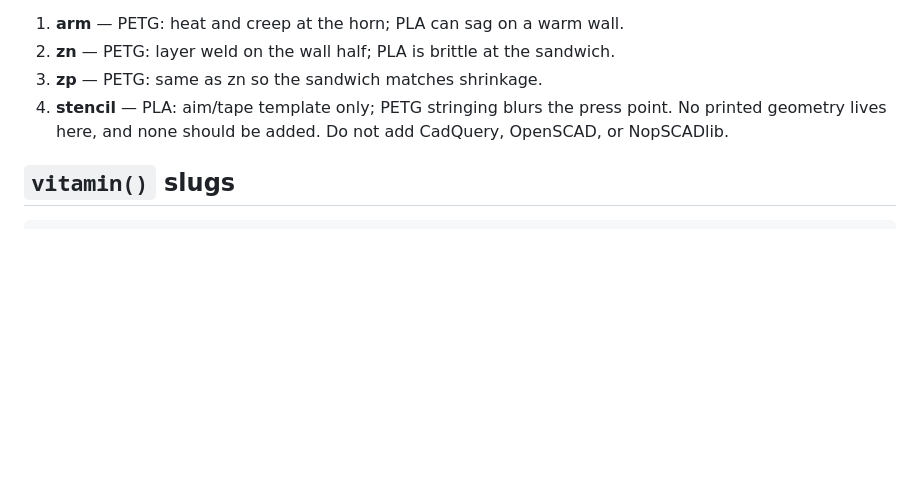
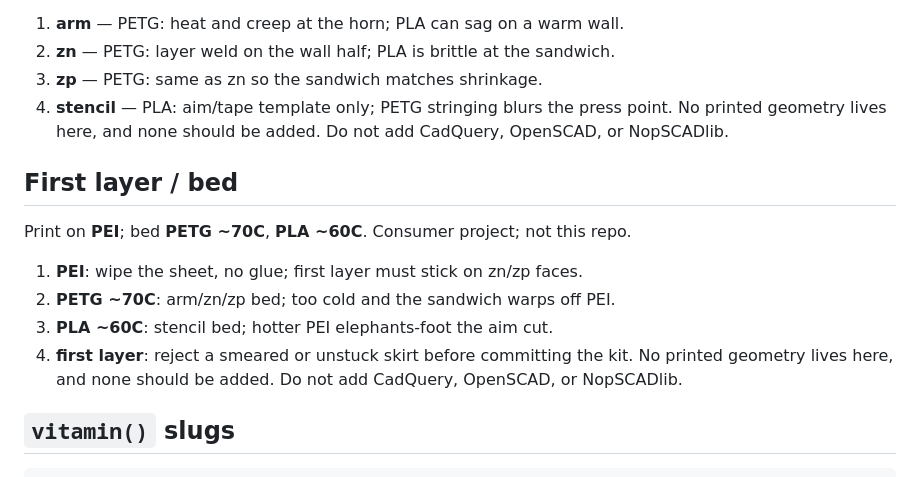
Before and after one commit to m-esm/mechlib, a Markdown page: wiper-kit.md, the part around the change. Drawn GitHub-style; blank space fills up the shorter version.

Commit message:
docs: 8-line first-layer/bed note for wiper_kit (PEI, PETG ~70C, PLA ~60C)

````diff
--- a/wiper-kit.md
+++ b/wiper-kit.md
@@ -57,6 +57,15 @@ Prefer **PETG** for **arm**/**zn**/**zp**; **PLA** is fine for **stencil**. Cons
 No printed geometry lives here, and none should be added.
 Do not add CadQuery, OpenSCAD, or NopSCADlib.
 
+## First layer / bed
+Print on **PEI**; bed **PETG ~70C**, **PLA ~60C**. Consumer project; not this repo.
+1. **PEI**: wipe the sheet, no glue; first layer must stick on zn/zp faces.
+2. **PETG ~70C**: arm/zn/zp bed; too cold and the sandwich warps off PEI.
+3. **PLA ~60C**: stencil bed; hotter PEI elephants-foot the aim cut.
+4. **first layer**: reject a smeared or unstuck skirt before committing the kit.
+No printed geometry lives here, and none should be added.
+Do not add CadQuery, OpenSCAD, or NopSCADlib.
+
 ## `vitamin()` slugs
 
 ```python
````
